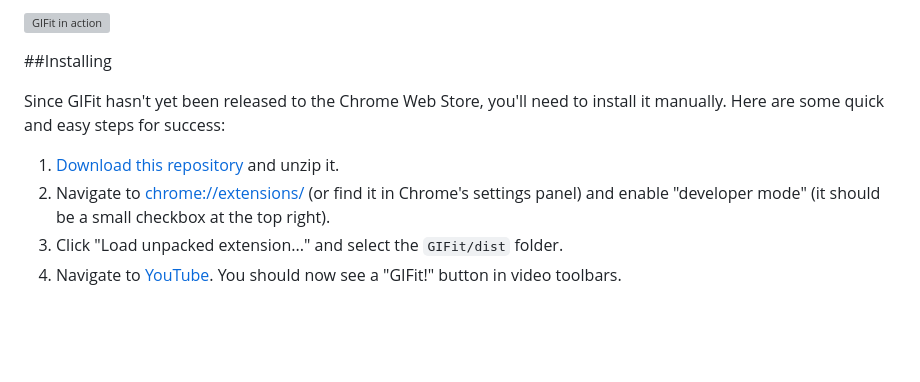
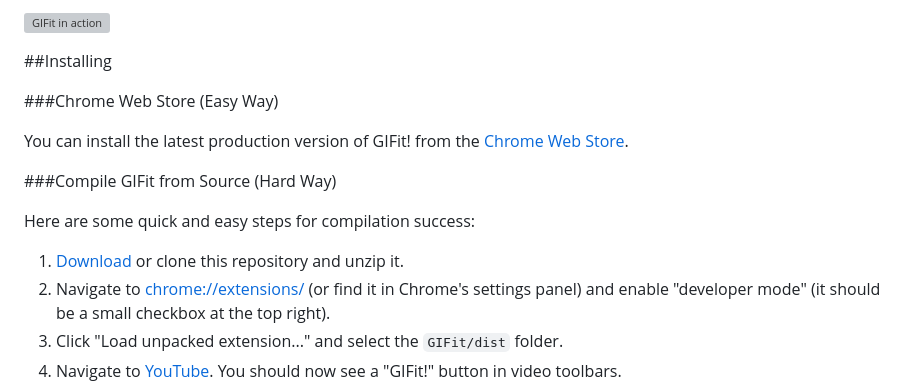
Before and after one commit to Fauntleroy/GIFit, a Markdown page: README.md, the part around the change. GitHub-like rendering; blank space fills up the shorter version; grey boxes are pictures that could not be loaded.

Commit message:
update GIFit! info

```diff
--- a/README.md
+++ b/README.md
@@ -6,9 +6,15 @@ If you've ever seen a YouTube video and thought "Damn, I wish I had a GIF of tha
 
 ##Installing
 
-Since GIFit hasn't yet been released to the Chrome Web Store, you'll need to install it manually. Here are some quick and easy steps for success:
+###Chrome Web Store (Easy Way)
 
-1. [Download this repository](https://github.com/Fauntleroy/GIFit/archive/master.zip) and unzip it.
+You can install the latest production version of GIFit! from the [Chrome Web Store](https://chrome.google.com/webstore/detail/gifit/khoojcphcmgcplkpckkjpdlloooifgec).
+
+###Compile GIFit from Source (Hard Way)
+
+Here are some quick and easy steps for compilation success:
+
+1. [Download](https://github.com/Fauntleroy/GIFit/archive/master.zip) or clone this repository and unzip it.
 2. Navigate to [chrome://extensions/](chrome://extensions/) (or find it in Chrome's settings panel) and enable "developer mode" (it should be a small checkbox at the top right).
 3. Click "Load unpacked extension..." and select the `GIFit/dist` folder.
 4. Navigate to [YouTube](http://youtube.com). You should now see a "GIFit!" button in video toolbars.
```
Also changed, not shown: screenshot.jpg.
